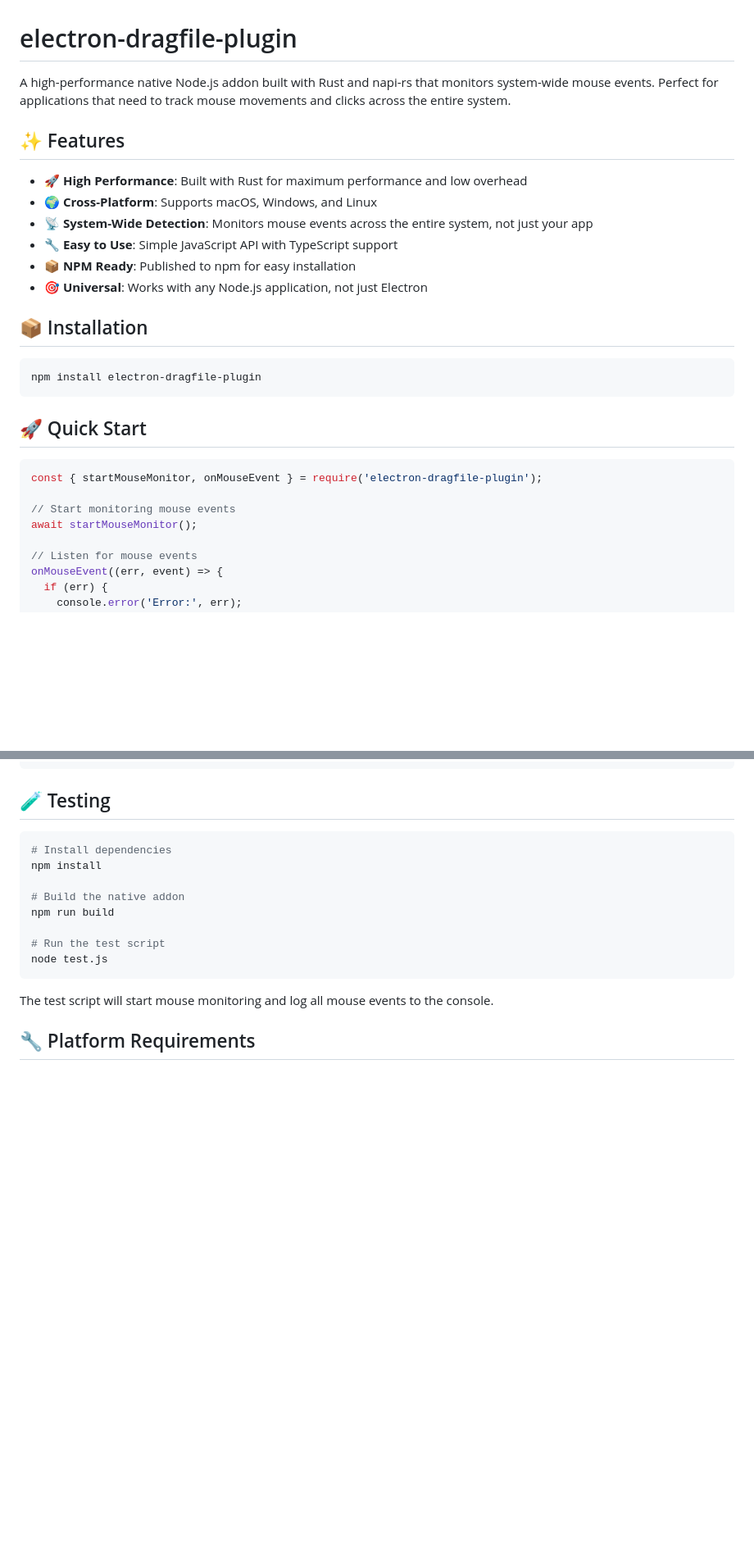
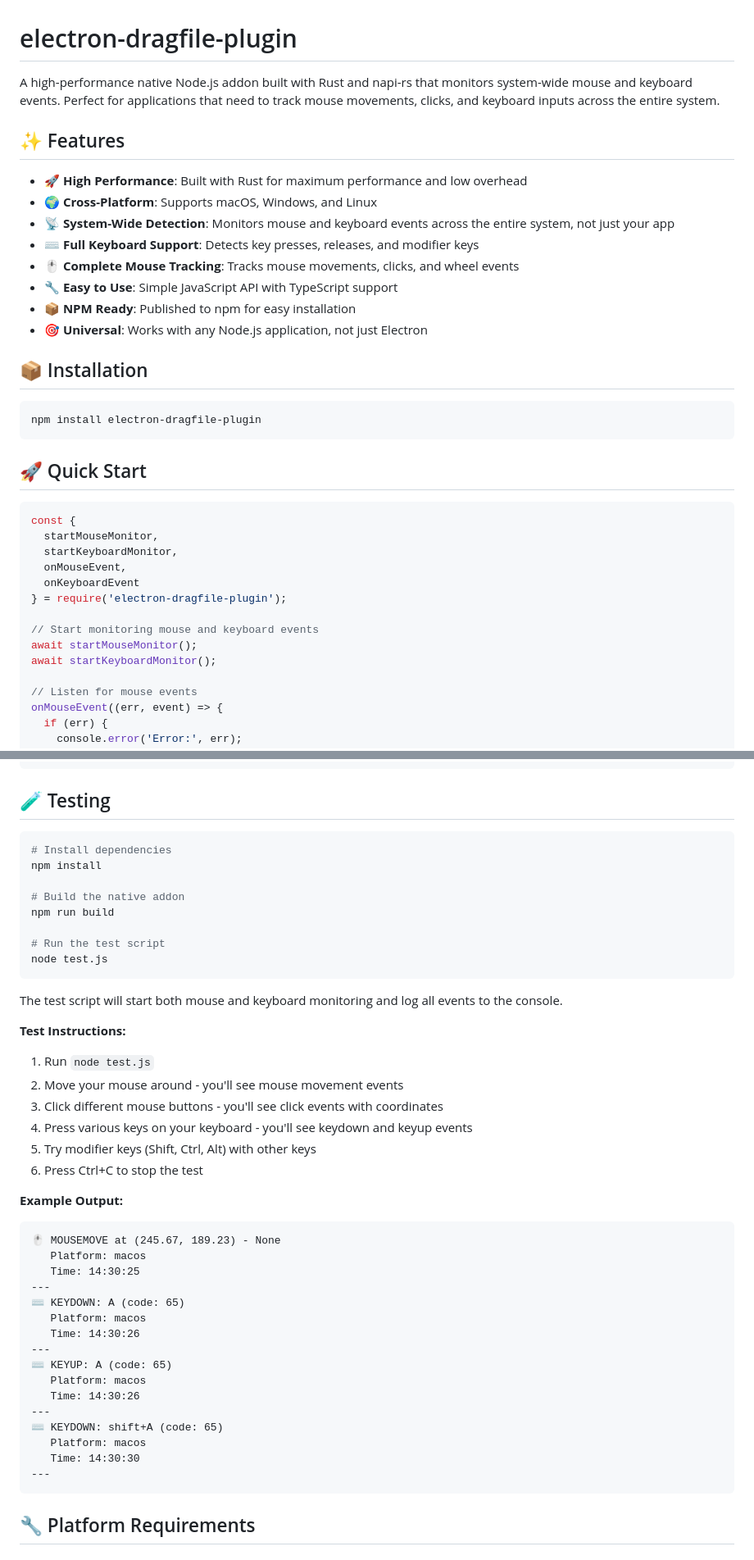
Before and after one commit to L-x-C/electron-dragfile-plugin, a Markdown page: README.md, 2 parts joined by grey strips. Shown at 82% size. Rendered like a GitHub page; blank space fills up the shorter version.

````diff
--- a/README.md
+++ b/README.md
@@ -1,12 +1,14 @@
 # electron-dragfile-plugin
 
-A high-performance native Node.js addon built with Rust and napi-rs that monitors system-wide mouse events. Perfect for applications that need to track mouse movements and clicks across the entire system.
+A high-performance native Node.js addon built with Rust and napi-rs that monitors system-wide mouse and keyboard events. Perfect for applications that need to track mouse movements, clicks, and keyboard inputs across the entire system.
 
 ## ✨ Features
 
 - 🚀 **High Performance**: Built with Rust for maximum performance and low overhead
 - 🌍 **Cross-Platform**: Supports macOS, Windows, and Linux
-- 📡 **System-Wide Detection**: Monitors mouse events across the entire system, not just your app
+- 📡 **System-Wide Detection**: Monitors mouse and keyboard events across the entire system, not just your app
+- ⌨️ **Full Keyboard Support**: Detects key presses, releases, and modifier keys
+- 🖱️ **Complete Mouse Tracking**: Tracks mouse movements, clicks, and wheel events
 - 🔧 **Easy to Use**: Simple JavaScript API with TypeScript support
 - 📦 **NPM Ready**: Published to npm for easy installation
 - 🎯 **Universal**: Works with any Node.js application, not just Electron
@@ -20,10 +22,16 @@ npm install electron-dragfile-plugin
 ## 🚀 Quick Start
 
 ```javascript
-const { startMouseMonitor, onMouseEvent } = require('electron-dragfile-plugin');
+const {
+  startMouseMonitor,
+  startKeyboardMonitor,
+  onMouseEvent,
+  onKeyboardEvent
+} = require('electron-dragfile-plugin');
 
-// Start monitoring mouse events
+// Start monitoring mouse and keyboard events
 await startMouseMonitor();
+await startKeyboardMonitor();
 
 // Listen for mouse events
 onMouseEvent((err, event) => {
@@ -166,7 +237,35 @@ npm run build
 node test.js
 ```
 
-The test script will start mouse monitoring and log all mouse events to the console.
+The test script will start both mouse and keyboard monitoring and log all events to the console.
+
+**Test Instructions:**
+1. Run `node test.js`
+2. Move your mouse around - you'll see mouse movement events
+3. Click different mouse buttons - you'll see click events with coordinates
+4. Press various keys on your keyboard - you'll see keydown and keyup events
+5. Try modifier keys (Shift, Ctrl, Alt) with other keys
+6. Press Ctrl+C to stop the test
+
+**Example Output:**
+```
+🖱️ MOUSEMOVE at (245.67, 189.23) - None
+   Platform: macos
+   Time: 14:30:25
+---
+⌨️ KEYDOWN: A (code: 65)
+   Platform: macos
+   Time: 14:30:26
+---
+⌨️ KEYUP: A (code: 65)
+   Platform: macos
+   Time: 14:30:26
+---
+⌨️ KEYDOWN: shift+A (code: 65)
+   Platform: macos
+   Time: 14:30:30
+---
+```
 
 ## 🔧 Platform Requirements
 
````
Also changed, not shown: other parts of README.md (+74 -11 lines).
